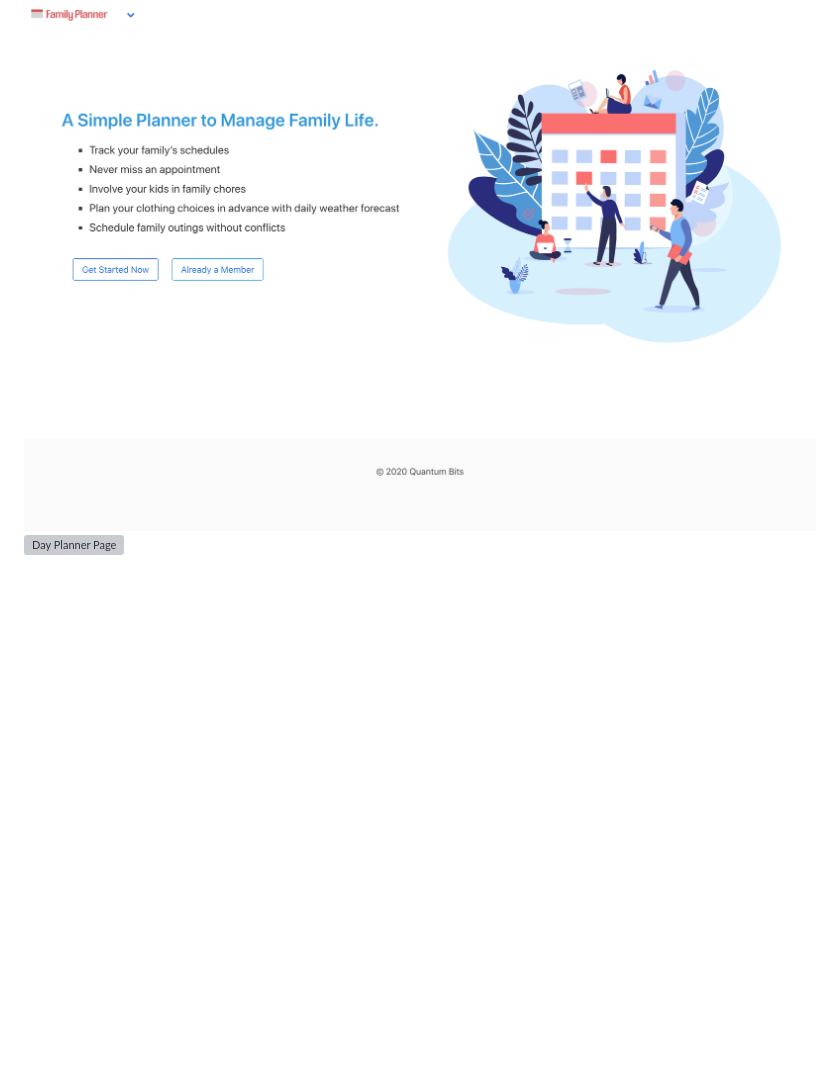
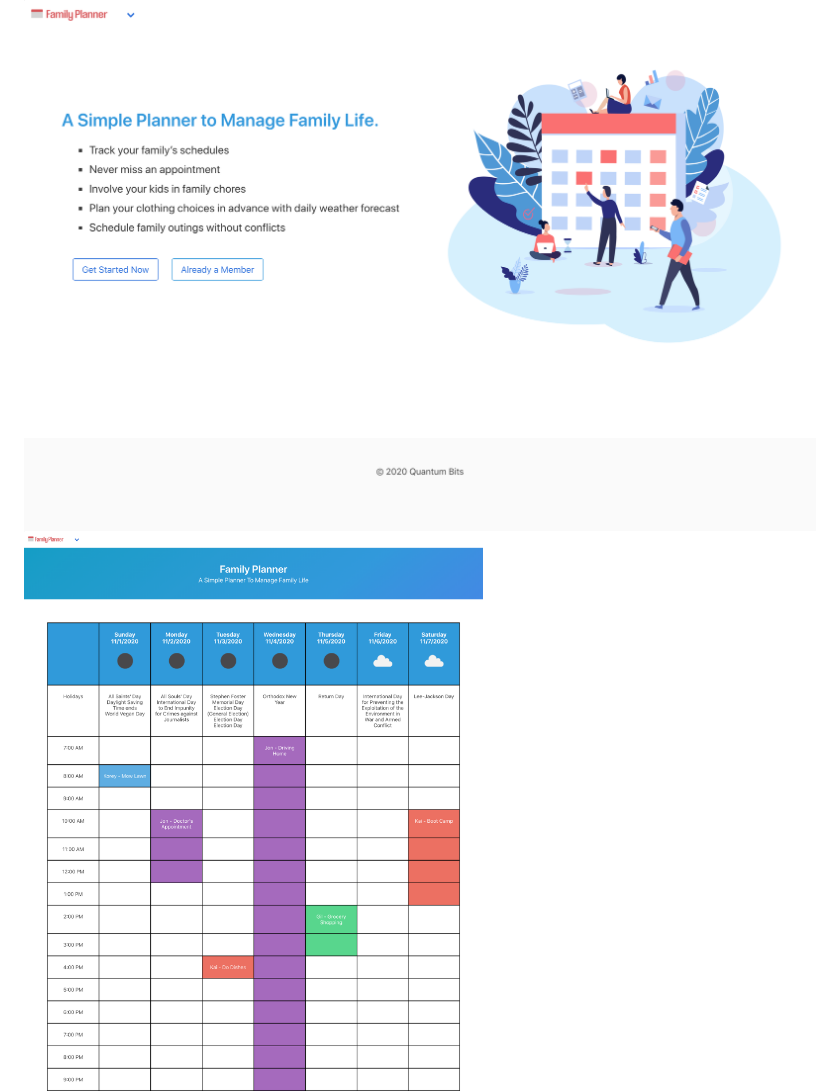
Before and after one commit to JonDnv/FamilyPlanner, a Markdown page: README.md, the part around the change. Drawn GitHub-style; pictures changed too: assets/Family-Planner.png (added); blank space fills up the shorter version; grey boxes are pictures that could not be loaded.

```diff
--- a/README.md
+++ b/README.md
@@ -27,7 +27,7 @@ THEN the user can make determinations if the chores or events are well scheduled
 
 The following images shows the finished site:
 ![Landing Page](./assets/Family-Planner_MainPage.png)
-![Day Planner Page]()
+![Day Planner Page](./assets/Family-Planner.png)
 ![Weather Dashboard](assets/Weather-Dashboard.png)
 ![Settings Page](./assets/SettingsPage.png)
 ![Event Creation Page](./assets/New-Event-Page.png)
```
Also changed, not shown: 4 other files.
